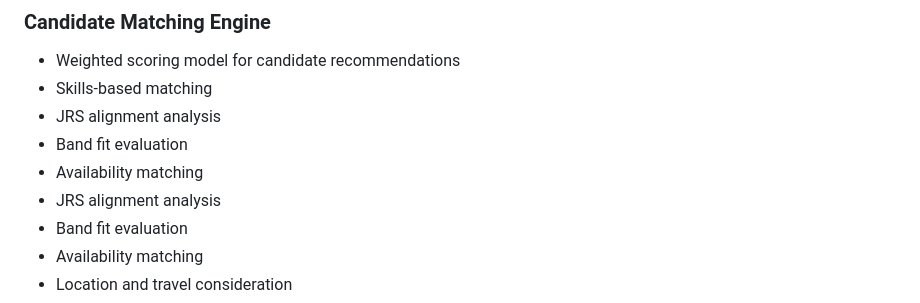
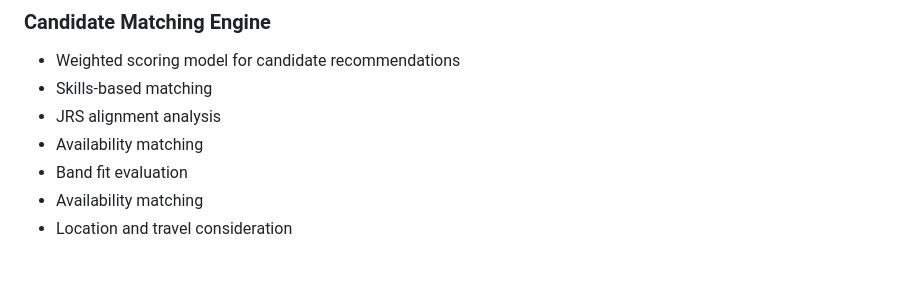
Before and after one commit to LiviBarkerIBM/Resource-Utilization-Optimizer, a Markdown page: README.md, the part around the change. Rendered like a GitHub page; blank space fills up the shorter version.

```diff
--- a/README.md
+++ b/README.md
@@ -16,9 +16,7 @@ The platform is designed to:
 - Weighted scoring model for candidate recommendations
 - Skills-based matching
 - JRS alignment analysis
-- Band fit evaluation
 - Availability matching
-- JRS alignment analysis
 - Band fit evaluation
 - Availability matching
 - Location and travel consideration
```
